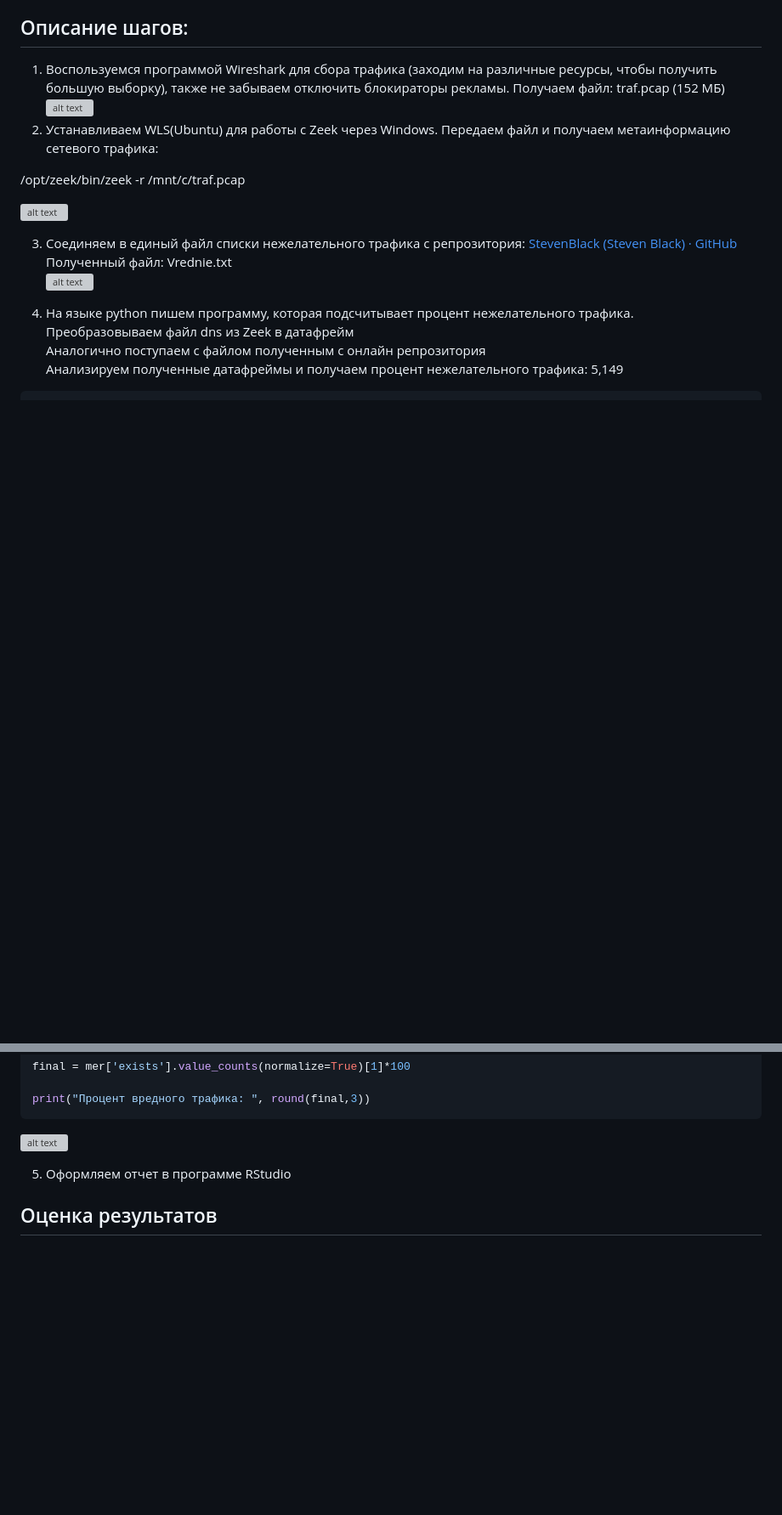
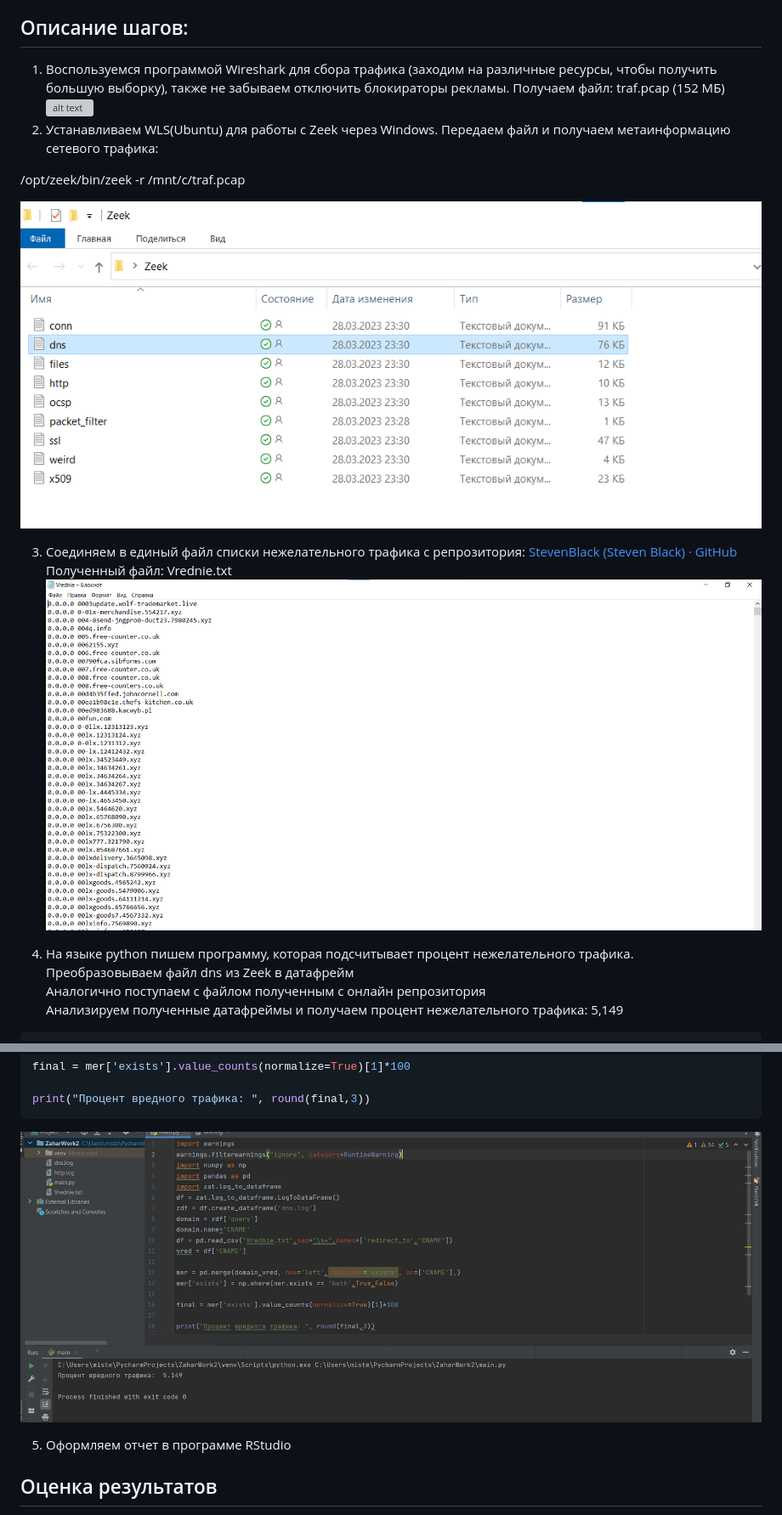
Before and after one commit to AndrewKom/auth_5sem, a Markdown page: Lab2/README.md, 2 parts joined by grey strips. Shown at 85% size. Drawn GitHub-style; blank space fills up the shorter version; grey boxes are pictures that could not be loaded.

Commit message:
debug l->L

````diff
--- a/Lab2/README.md
+++ b/Lab2/README.md
@@ -29,11 +29,11 @@
 
 /opt/zeek/bin/zeek -r /mnt/c/traf.pcap
 
-![alt text](https://github.com/AndrewKom/auth_5sem/blob/main/lab2/image/dsnzeek.png)
+![alt text](https://github.com/AndrewKom/auth_5sem/blob/main/Lab2/image/dsnzeek.png)
 
 3.  Соединяем в единый файл списки нежелательного трафика с репрозитория: [StevenBlack (Steven Black) · GitHub](https://github.com/StevenBlack) \
     Полученный файл: Vrednie.txt\
-![alt text](https://github.com/AndrewKom/auth_5sem/blob/main/lab2/image/vred.png)
+![alt text](https://github.com/AndrewKom/auth_5sem/blob/main/Lab2/image/vred.png)
 
 4.  На языке python пишем программу, которая подсчитывает процент нежелательного трафика.\
     Преобразовываем файл dns из Zeek в датафрейм\
@@ -61,7 +61,7 @@ final = mer['exists'].value_counts(normalize=True)[1]*100
 print("Процент вредного трафика: ", round(final,3))
 ```
 
-![alt text](https://github.com/AndrewKom/auth_5sem/blob/main/lab2/image/py1.png)
+![alt text](https://github.com/AndrewKom/auth_5sem/blob/main/Lab2/image/py1.png)
 
 5.  Оформляем отчет в программе RStudio
 
````
Also changed, not shown: other parts of Lab2/README.md (+1 -1 lines).
